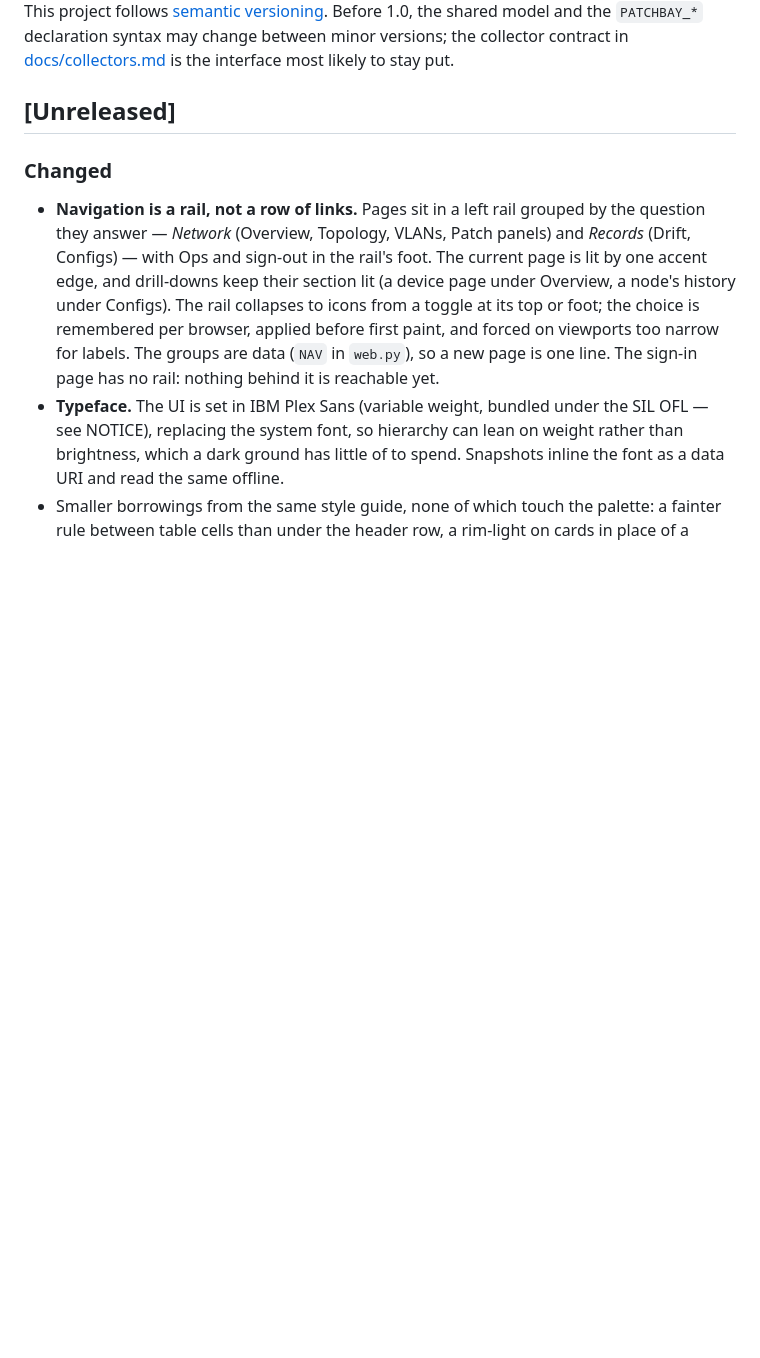
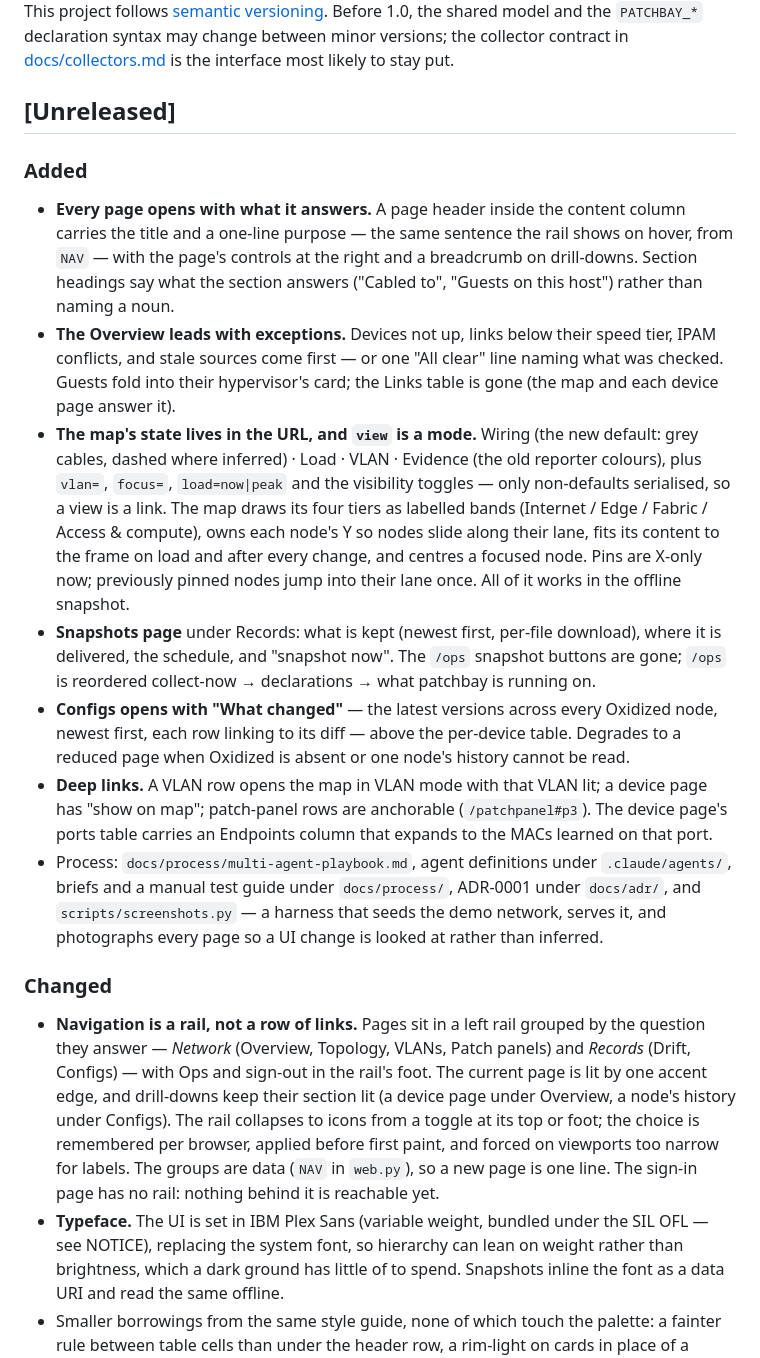
Before and after one commit to dsmorgan/patchbay, a Markdown page: CHANGELOG.md, the part around the change. Drawn GitHub-style; blank space fills up the shorter version.

Commit message:
CHANGELOG: the pages-and-map milestone
Co-Authored-By: Claude Fable 5 <noreply@anthropic.com>

```diff
--- a/CHANGELOG.md
+++ b/CHANGELOG.md
@@ -7,6 +7,45 @@ minor versions; the collector contract in
 put.
 
 ## [Unreleased]
+
+### Added
+
+- **Every page opens with what it answers.** A page header inside the content
+  column carries the title and a one-line purpose — the same sentence the
+  rail shows on hover, from `NAV` — with the page's controls at the right
+  and a breadcrumb on drill-downs. Section headings say what the section
+  answers ("Cabled to", "Guests on this host") rather than naming a noun.
+- **The Overview leads with exceptions.** Devices not up, links below their
+  speed tier, IPAM conflicts, and stale sources come first — or one
+  "All clear" line naming what was checked. Guests fold into their
+  hypervisor's card; the Links table is gone (the map and each device page
+  answer it).
+- **The map's state lives in the URL, and `view` is a mode.** Wiring (the new
+  default: grey cables, dashed where inferred) · Load · VLAN · Evidence (the
+  old reporter colours), plus `vlan=`, `focus=`, `load=now|peak` and the
+  visibility toggles — only non-defaults serialised, so a view is a link.
+  The map draws its four tiers as labelled bands (Internet / Edge / Fabric /
+  Access & compute), owns each node's Y so nodes slide along their lane,
+  fits its content to the frame on load and after every change, and centres
+  a focused node. Pins are X-only now; previously pinned nodes jump into
+  their lane once. All of it works in the offline snapshot.
+- **Snapshots page** under Records: what is kept (newest first, per-file
+  download), where it is delivered, the schedule, and "snapshot now". The
+  `/ops` snapshot buttons are gone; `/ops` is reordered collect-now →
+  declarations → what patchbay is running on.
+- **Configs opens with "What changed"** — the latest versions across every
+  Oxidized node, newest first, each row linking to its diff — above the
+  per-device table. Degrades to a reduced page when Oxidized is absent or
+  one node's history cannot be read.
+- **Deep links.** A VLAN row opens the map in VLAN mode with that VLAN lit; a
+  device page has "show on map"; patch-panel rows are anchorable
+  (`/patchpanel#p3`). The device page's ports table carries an Endpoints
+  column that expands to the MACs learned on that port.
+- Process: `docs/process/multi-agent-playbook.md`, agent definitions under
+  `.claude/agents/`, briefs and a manual test guide under `docs/process/`,
+  ADR-0001 under `docs/adr/`, and `scripts/screenshots.py` — a harness that
+  seeds the demo network, serves it, and photographs every page so a UI
+  change is looked at rather than inferred.
 
 ### Changed
 
```
